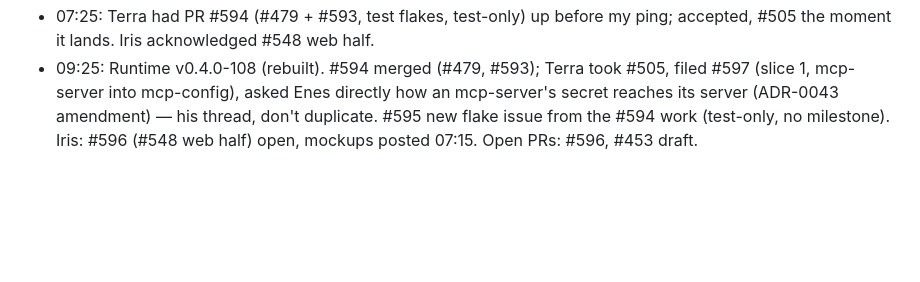
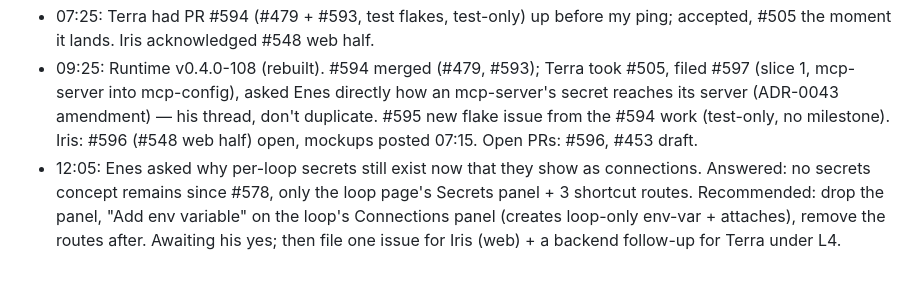
Before and after one commit to enes-alatas/spool, a Markdown page: notes/pending-when-freeze-lifts.md, the part around the change. GitHub-like rendering; blank space fills up the shorter version.

Commit message:
docs(notes): secrets panel question
Co-Authored-By: Claude Fable 5.1 <noreply@anthropic.com>

```diff
--- a/notes/pending-when-freeze-lifts.md
+++ b/notes/pending-when-freeze-lifts.md
@@ -260,3 +260,4 @@ Release order in flight: Terra #246 → #247 → #240; Iris #239 login → #234.
 - Overnight: #592 (#589) merged 20:55; no open PRs but #453 draft. Terra idle since #591 (20:35), Iris since #592 → pinged both: Terra #505, Iris #548 web half (closes #275/Surfaces). Runtime still 00:28 10-04 build; Enes has the rebuild DM (ref 3195). #559 record posted: 0 timeouts since 10-03; 8 h2-frame failures on the 23:12 build (#571's defect), 0 failures in 31h on the 00:28 build; bar holds, probe unfiled. #124 children left: none open except what Iris/Enes add; epic closes when Enes says onboarding is done (check #124 after #548 web). Terra after #505: #507 → #542 → #30 → #529(b) gap → #582.
 - 07:25: Terra had PR #594 (#479 + #593, test flakes, test-only) up before my ping; accepted, #505 the moment it lands. Iris acknowledged #548 web half.
 - 09:25: Runtime v0.4.0-108 (rebuilt). #594 merged (#479, #593); Terra took #505, filed #597 (slice 1, mcp-server into mcp-config), asked Enes directly how an mcp-server's secret reaches its server (ADR-0043 amendment) — his thread, don't duplicate. #595 new flake issue from the #594 work (test-only, no milestone). Iris: #596 (#548 web half) open, mockups posted 07:15. Open PRs: #596, #453 draft.
+- 12:05: Enes asked why per-loop secrets still exist now that they show as connections. Answered: no secrets concept remains since #578, only the loop page's Secrets panel + 3 shortcut routes. Recommended: drop the panel, "Add env variable" on the loop's Connections panel (creates loop-only env-var + attaches), remove the routes after. Awaiting his yes; then file one issue for Iris (web) + a backend follow-up for Terra under L4.
```
